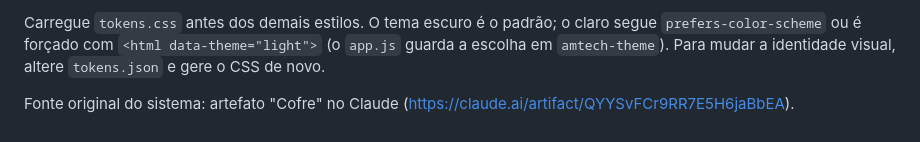
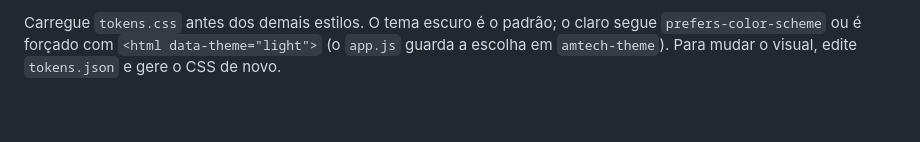
Before and after one commit to Maycon-Silva2500/controle-financeiro, a Markdown page: design-system/README.md, the part around one of its changes. GitHub-like rendering.

```diff
--- a/design-system/README.md
+++ b/design-system/README.md
@@ -39,4 +56,2 @@ O visual futurista do app é composto só com tokens do Cofre, em `assets/css/st
 
-Carregue `tokens.css` antes dos demais estilos. O tema escuro é o padrão; o claro segue `prefers-color-scheme` ou é forçado com `<html data-theme="light">` (o `app.js` guarda a escolha em `amtech-theme`). Para mudar a identidade visual, altere `tokens.json` e gere o CSS de novo.
-
-Fonte original do sistema: artefato "Cofre" no Claude (https://claude.ai/artifact/QYYSvFCr9RR7E5H6jaBbEA).
+Carregue `tokens.css` antes dos demais estilos. O tema escuro é o padrão; o claro segue `prefers-color-scheme` ou é forçado com `<html data-theme="light">` (o `app.js` guarda a escolha em `amtech-theme`). Para mudar o visual, edite `tokens.json` e gere o CSS de novo.
```
Also changed, not shown: other parts of design-system/README.md (+36 -19 lines).
